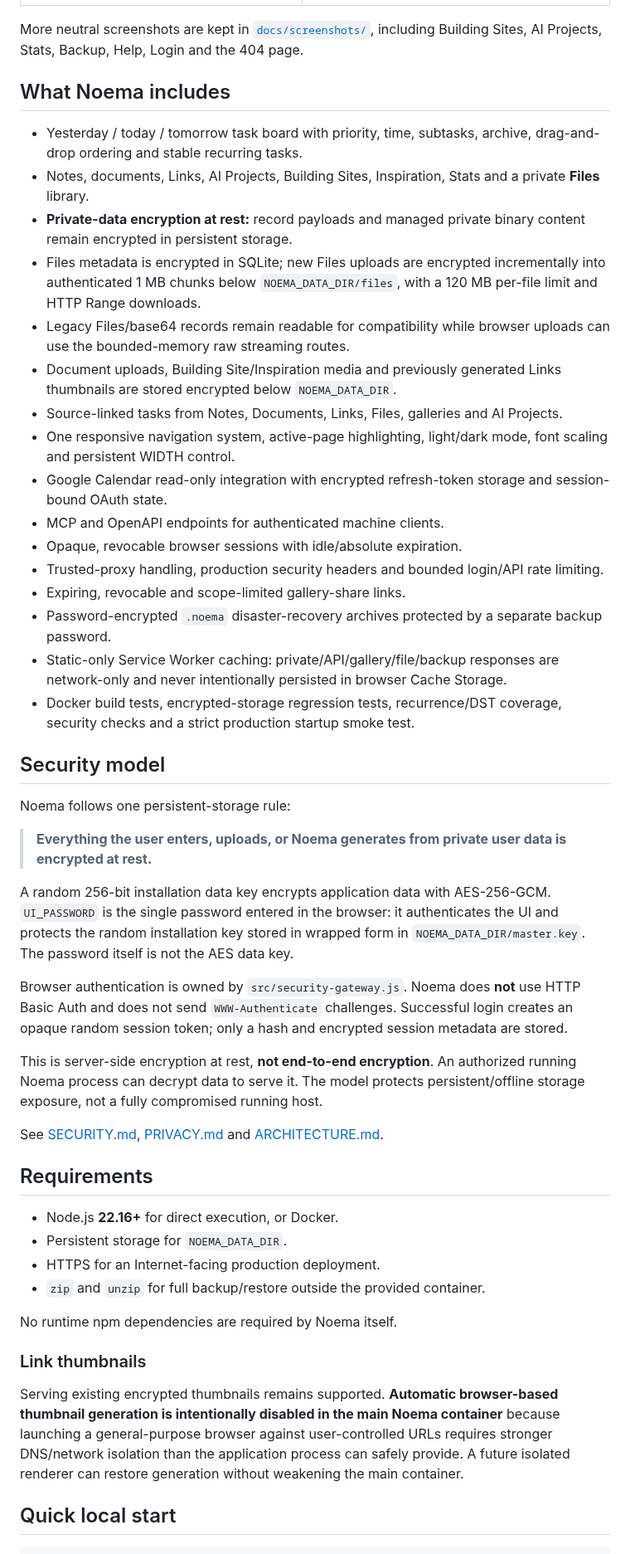
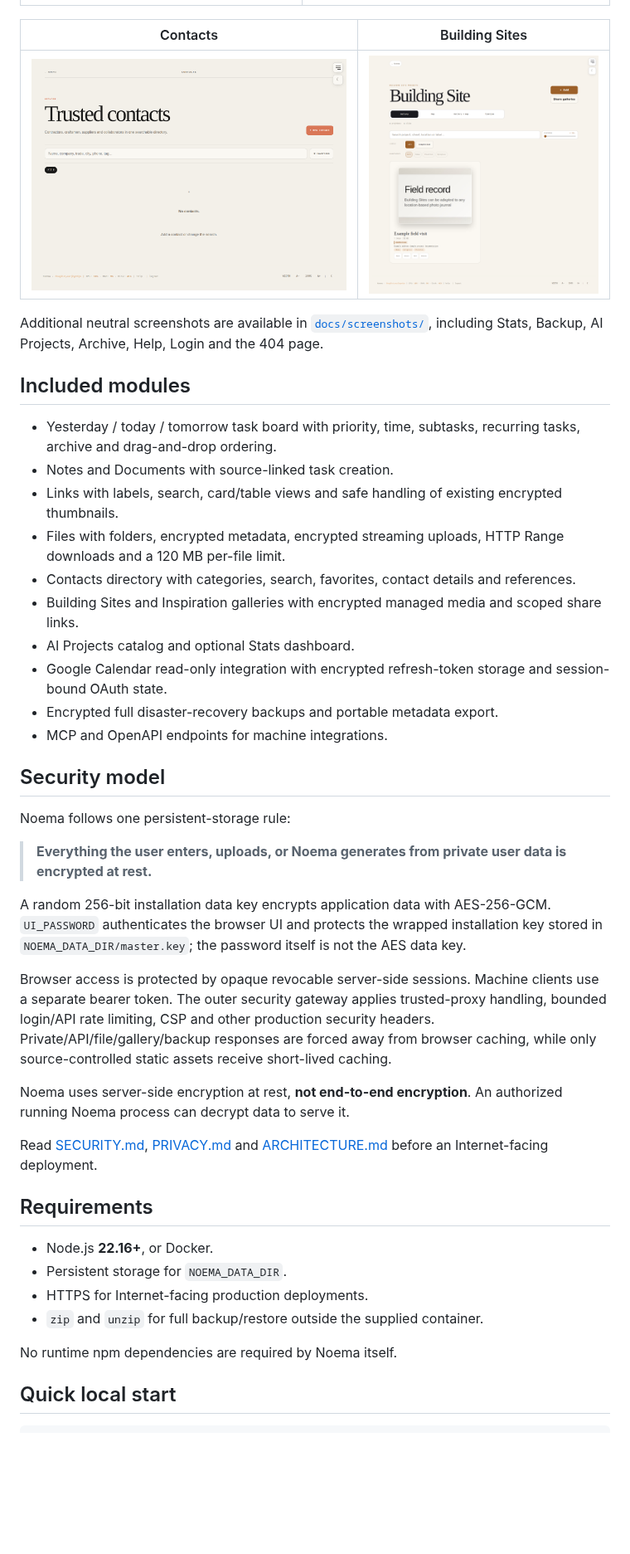
Before and after one commit to vladimirperovic/noema, a Markdown page: README.md, the part around one of its changes. Shown at 83% size. Rendered like a GitHub page; blank space fills up the shorter version.

Commit message:
docs: finalize public reference documentation

```diff
--- a/README.md
+++ b/README.md
@@ -28,26 +20,24 @@ All screenshots below are generated automatically from a clean checkout with neu
 |---|---|
 | ![Noema Links](docs/screenshots/links.png) | ![Noema Inspiration](docs/screenshots/inspiration.png) |
 
-More neutral screenshots are kept in [`docs/screenshots/`](docs/screenshots/), including Building Sites, AI Projects, Stats, Backup, Help, Login and the 404 page.
+| Contacts | Building Sites |
+|---|---|
+| ![Noema Contacts](docs/screenshots/contacts.png) | ![Noema Building Sites](docs/screenshots/building-sites.png) |
 
-## What Noema includes
+Additional neutral screenshots are available in [`docs/screenshots/`](docs/screenshots/), including Stats, Backup, AI Projects, Archive, Help, Login and the 404 page.
 
-- Yesterday / today / tomorrow task board with priority, time, subtasks, archive, drag-and-drop ordering and stable recurring tasks.
-- Notes, documents, Links, AI Projects, Building Sites, Inspiration, Stats and a private **Files** library.
-- **Private-data encryption at rest:** record payloads and managed private binary content remain encrypted in persistent storage.
-- Files metadata is encrypted in SQLite; new Files uploads are encrypted incrementally into authenticated 1 MB chunks below `NOEMA_DATA_DIR/files`, with a 120 MB per-file limit and HTTP Range downloads.
-- Legacy Files/base64 records remain readable for compatibility while browser uploads can use the bounded-memory raw streaming routes.
-- Document uploads, Building Site/Inspiration media and previously generated Links thumbnails are stored encrypted below `NOEMA_DATA_DIR`.
-- Source-linked tasks from Notes, Documents, Links, Files, galleries and AI Projects.
-- One responsive navigation system, active-page highlighting, light/dark mode, font scaling and persistent WIDTH control.
+## Included modules
+
+- Yesterday / today / tomorrow task board with priority, time, subtasks, recurring tasks, archive and drag-and-drop ordering.
+- Notes and Documents with source-linked task creation.
+- Links with labels, search, card/table views and safe handling of existing encrypted thumbnails.
+- Files with folders, encrypted metadata, encrypted streaming uploads, HTTP Range downloads and a 120 MB per-file limit.
+- Contacts directory with categories, search, favorites, contact details and references.
+- Building Sites and Inspiration galleries with encrypted managed media and scoped share links.
+- AI Projects catalog and optional Stats dashboard.
 - Google Calendar read-only integration with encrypted refresh-token storage and session-bound OAuth state.
-- MCP and OpenAPI endpoints for authenticated machine clients.
-- Opaque, revocable browser sessions with idle/absolute expiration.
-- Trusted-proxy handling, production security headers and bounded login/API rate limiting.
-- Expiring, revocable and scope-limited gallery-share links.
-- Password-encrypted `.noema` disaster-recovery archives protected by a separate backup password.
-- Static-only Service Worker caching: private/API/gallery/file/backup responses are network-only and never intentionally persisted in browser Cache Storage.
-- Docker build tests, encrypted-storage regression tests, recurrence/DST coverage, security checks and a strict production startup smoke test.
+- Encrypted full disaster-recovery backups and portable metadata export.
+- MCP and OpenAPI endpoints for machine integrations.
 
 ## Security model
 
@@ -55,26 +45,22 @@ Noema follows one persistent-storage rule:
 
 > **Everything the user enters, uploads, or Noema generates from private user data is encrypted at rest.**
 
-A random 256-bit installation data key encrypts application data with AES-256-GCM. `UI_PASSWORD` is the single password entered in the browser: it authenticates the UI and protects the random installation key stored in wrapped form in `NOEMA_DATA_DIR/master.key`. The password itself is not the AES data key.
+A random 256-bit installation data key encrypts application data with AES-256-GCM. `UI_PASSWORD` authenticates the browser UI and protects the wrapped installation key stored in `NOEMA_DATA_DIR/master.key`; the password itself is not the AES data key.
 
-Browser authentication is owned by `src/security-gateway.js`. Noema does **not** use HTTP Basic Auth and does not send `WWW-Authenticate` challenges. Successful login creates an opaque random session token; only a hash and encrypted session metadata are stored.
+Browser access is protected by opaque revocable server-side sessions. Machine clients use a separate bearer token. The outer security gateway applies trusted-proxy handling, bounded login/API rate limiting, CSP and other production security headers. Private/API/file/gallery/backup responses are forced away from browser caching, while only source-controlled static assets receive short-lived caching.
 
-This is server-side encryption at rest, **not end-to-end encryption**. An authorized running Noema process can decrypt data to serve it. The model protects persistent/offline storage exposure, not a fully compromised running host.
+Noema uses server-side encryption at rest, **not end-to-end encryption**. An authorized running Noema process can decrypt data to serve it.
 
-See [SECURITY.md](SECURITY.md), [PRIVACY.md](PRIVACY.md) and [ARCHITECTURE.md](ARCHITECTURE.md).
+Read [SECURITY.md](SECURITY.md), [PRIVACY.md](PRIVACY.md) and [ARCHITECTURE.md](ARCHITECTURE.md) before an Internet-facing deployment.
 
 ## Requirements
 
-- Node.js **22.16+** for direct execution, or Docker.
+- Node.js **22.16+**, or Docker.
 - Persistent storage for `NOEMA_DATA_DIR`.
-- HTTPS for an Internet-facing production deployment.
-- `zip` and `unzip` for full backup/restore outside the provided container.
+- HTTPS for Internet-facing production deployments.
+- `zip` and `unzip` for full backup/restore outside the supplied container.
 
 No runtime npm dependencies are required by Noema itself.
-
-### Link thumbnails
-
-Serving existing encrypted thumbnails remains supported. **Automatic browser-based thumbnail generation is intentionally disabled in the main Noema container** because launching a general-purpose browser against user-controlled URLs requires stronger DNS/network isolation than the application process can safely provide. A future isolated renderer can restore generation without weakening the main container.
 
 ## Quick local start
 
```
Also changed, not shown: other parts of README.md (+36 -51 lines).
